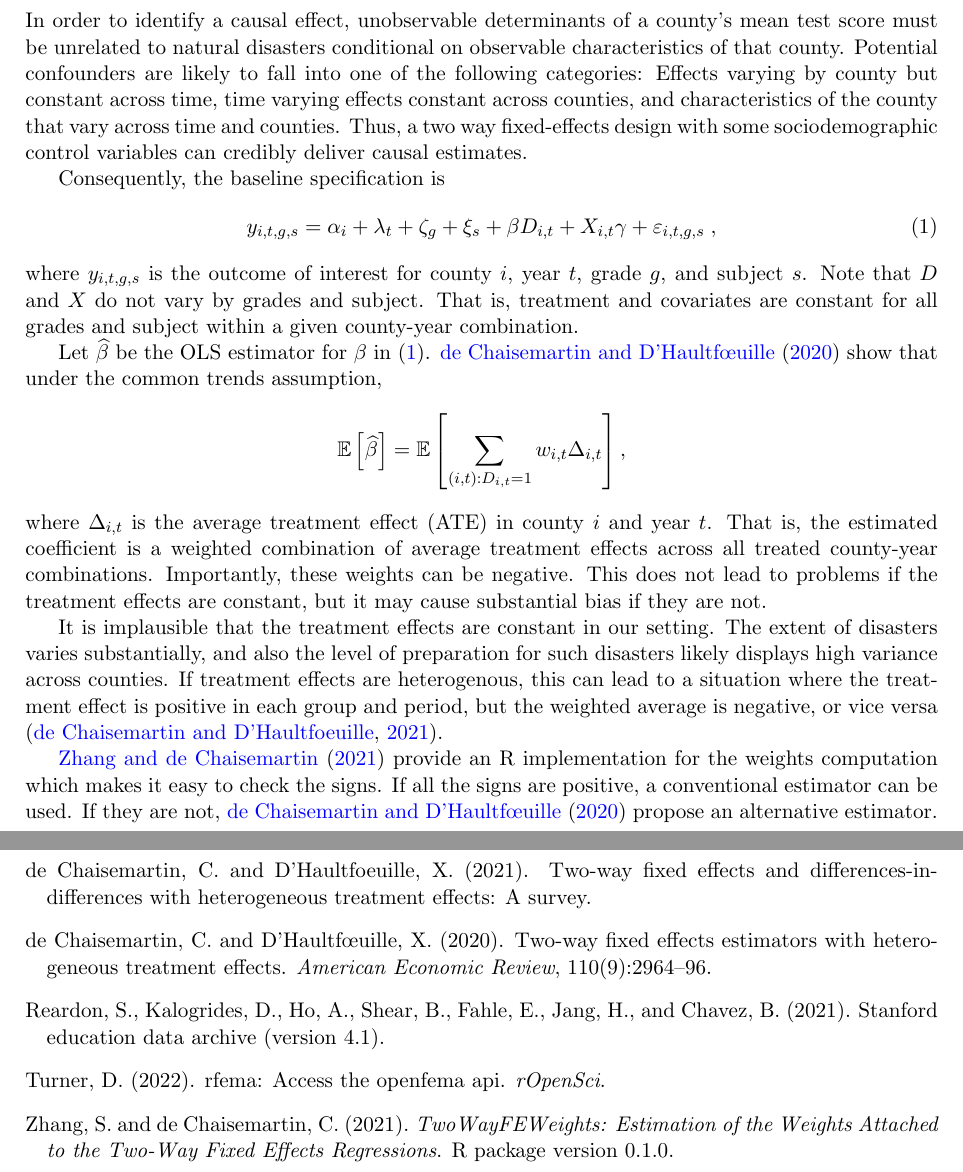
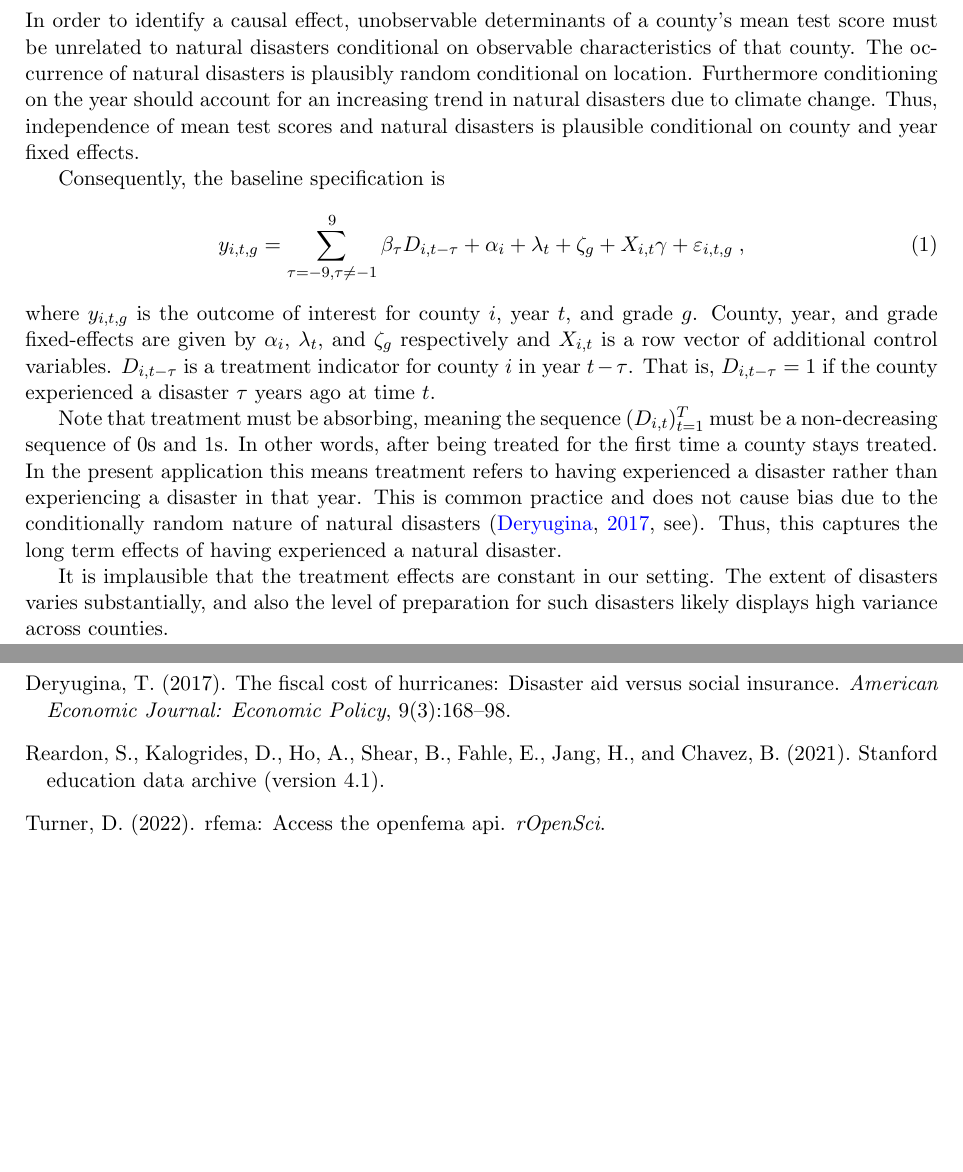
Before and after one commit to gregorsteiner/MasterThesis, a LaTeX paper (TeX files/main.tex, which reads TeX files/03_EmpiricalStrategy.tex): two parts of pages 6 and 11 of 11, joined at a grey line, cut so that both start at the same text, the shorter picture padded with empty space. Compiled offline with pdfLaTeX.

Commit message:
Model changes

```diff
--- a/TeX files/03_EmpiricalStrategy.tex
+++ b/TeX files/03_EmpiricalStrategy.tex
@@ -3,20 +3,14 @@
 
 
 
-In order to identify a causal effect, unobservable determinants of a county's mean test score must be unrelated to natural disasters conditional on observable characteristics of that county. Potential confounders are likely to fall into one of the following categories: Effects varying by county but constant across time, time varying effects constant across counties, and characteristics of the county that vary across time and counties. Thus, a two way fixed-effects design with some sociodemographic control variables can credibly deliver causal estimates.
+In order to identify a causal effect, unobservable determinants of a county's mean test score must be unrelated to natural disasters conditional on observable characteristics of that county. The occurrence of natural disasters is plausibly random conditional on location. Furthermore conditioning on the year should account for an increasing trend in natural disasters due to climate change. Thus, independence of mean test scores and natural disasters is plausible conditional on county and year fixed effects.
 
 Consequently, the baseline specification is
 \begin{align} \label{baseline}
-	y_{i, t, g, s} = \alpha_i + \lambda_t + \zeta_g + \xi_s + \beta D_{i, t} + X_{i, t} \gamma + \varepsilon_{i, t, g, s} \;,
+	y_{i, t, g} = \sum_{\tau = -9, \tau \neq -1}^{9} \beta_\tau D_{i, t-\tau} + \alpha_i + \lambda_t + \zeta_g + X_{i, t} \gamma + \varepsilon_{i, t, g} \;,
 \end{align}
-where $y_{i, t, g, s}$ is the outcome of interest for county $i$, year $t$, grade $g$, and subject $s$. Note that $D$ and $X$ do not vary by grades and subject. That is, treatment and covariates are constant for all grades and subject within a given county-year combination.
+where $y_{i, t, g}$ is the outcome of interest for county $i$, year $t$, and grade $g$. County, year, and grade fixed-effects are given by $\alpha_i$, $\lambda_t$, and $\zeta_g$ respectively and $X_{i, t}$ is a row vector of additional control variables. $D_{i, t-\tau}$ is a treatment indicator for county $i$ in year $t-\tau$. That is, $D_{i, t-\tau} = 1$ if the county experienced a disaster $\tau$ years ago at time $t$.
 
-Let $\widehat{\beta}$ be the OLS estimator for $\beta$ in (\ref{baseline}). \cite{deChaisemartin_2020} show that under the common trends assumption,
-\begin{align*}
-	\E\left[ \widehat{\beta} \right] = \E\left[  \sum_{(i, t): D_{i, t} = 1} w_{i, t} \Delta_{i, t} \right],
-\end{align*}
-where $\Delta_{i, t}$ is the average treatment effect (ATE) in county $i$ and year $t$. That is, the estimated coefficient is a weighted combination of average treatment effects across all treated county-year combinations. Importantly, these weights can be negative. This does not lead to problems if the treatment effects are constant, but it may cause substantial bias if they are not.
+Note that treatment must be absorbing, meaning the sequence $(D_{i, t})_{t=1}^T$ must be a non-decreasing sequence of $0$s and $1$s. In other words, after being treated for the first time a county stays treated. In the present application this means treatment refers to having experienced a disaster rather than experiencing a disaster in that year. This is common practice and does not cause bias due to the conditionally random nature of natural disasters \citep[see]{Deryugina_2017}. Thus, this captures the long term effects of having experienced a natural disaster.
 
-It is implausible that the treatment effects are constant in our setting. The extent of disasters varies substantially, and also the level of preparation for such disasters likely displays high variance across counties. If treatment effects are heterogenous, this can lead to a situation where the treatment effect is positive in each group and period, but the weighted average is negative, or vice versa \citep{deChaisemartin_2022}.
-
-\cite{TwoWayFEWeights} provide an R implementation for the weights computation which makes it easy to check the signs. If all the signs are positive, a conventional estimator can be used. If they are not, \cite{deChaisemartin_2020} propose an alternative estimator.
+It is implausible that the treatment effects are constant in our setting. The extent of disasters varies substantially, and also the level of preparation for such disasters likely displays high variance across counties.
```
Also changed, not shown: TeX files/references.bib (+12 -0 lines), TeX files/main.pdf, 1 other file.
